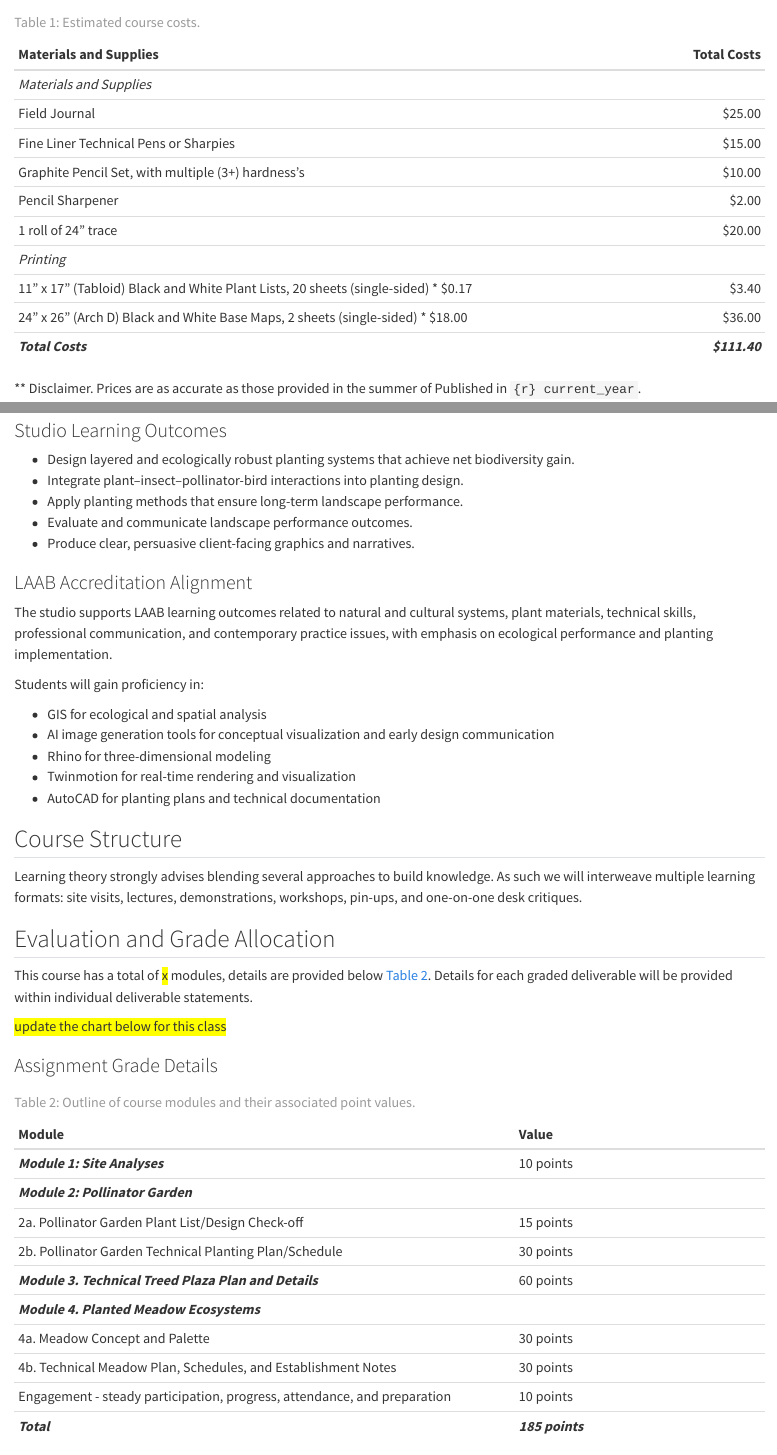
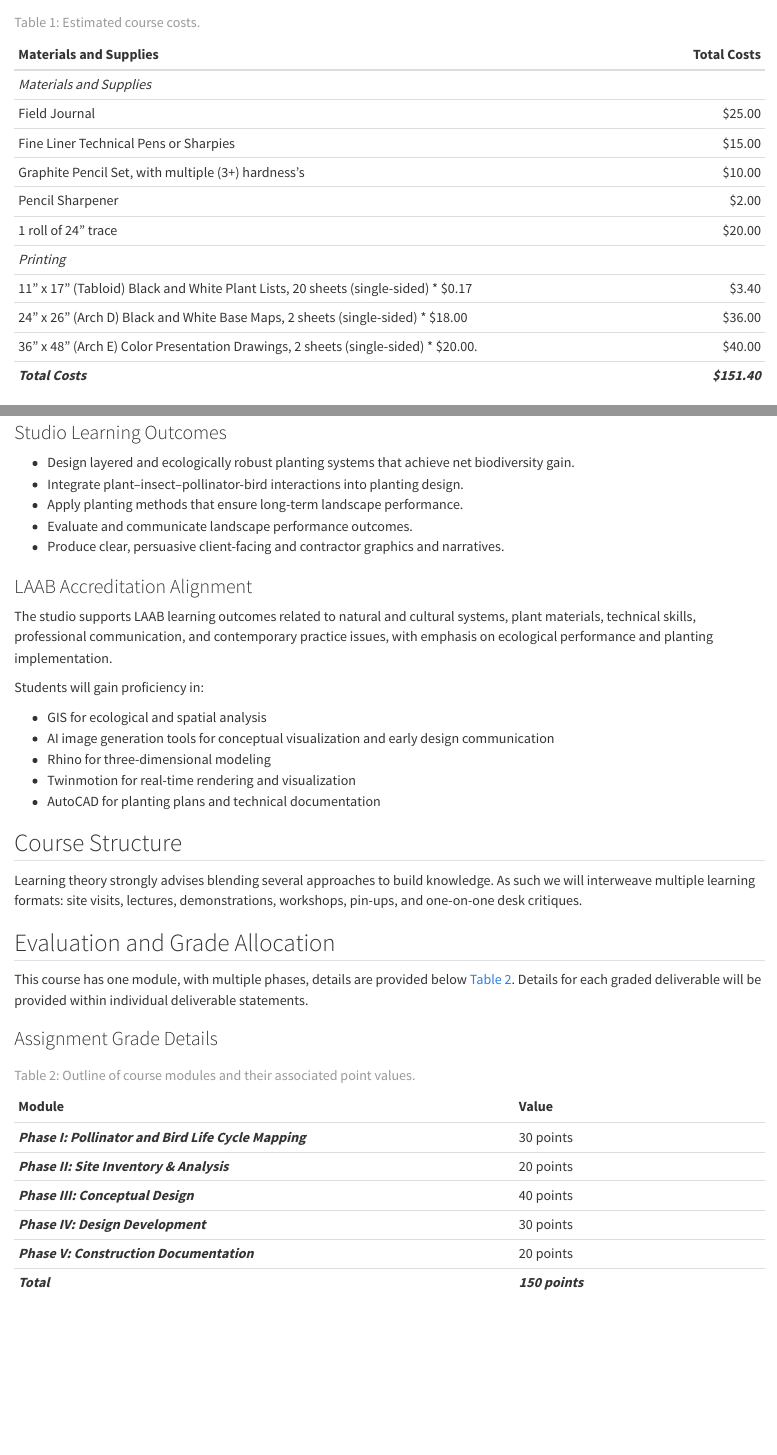
Before and after one commit to TravisFlohr/larch_414_r_course_book, a Quarto document (index.qmd): the page in a window 1100 px wide, from 2120 px down, and a second part further down, joined at a grey line. Rendered offline with R 4.5, knitr and Pandoc in place of Quarto, with nearby package versions.

Commit message:
Finalized the syllabus text and images. Finalized the initial assignment statement overview text.

```diff
--- a/_quarto.yml
+++ b/_quarto.yml
@@ -13,6 +13,8 @@
   chapters:
     - index.qmd
     - 01_core_plant_concepts.qmd
+    - 02_schedule.qmd
+    - 03_project_statement.qmd
 
   sidebar:
     title: Larch 414 Course Content
--- a/index.qmd
+++ b/index.qmd
@@ -117,7 +117,8 @@
 | *Printing*                                        |        |
 | 11” x 17” (Tabloid) Black and White Plant Lists, 20 sheets (single-sided) * $0.17 | $3.40  |
 | 24” x 26” (Arch D) Black and White Base Maps, 2 sheets (single-sided) * $18.00    | $36.00 |
-| ***Total Costs***                                                          | ***$111.40*** |
+| 36" x 48" (Arch E) Color Presentation Drawings, 2 sheets (single-sided) * $20.00. | $40.00 |
+| ***Total Costs***                                                          | ***$151.40*** |
 
 : Estimated course costs. {#tbl-course_costs}
 
@@ -147,7 +152,7 @@
 - Integrate plant–insect–pollinator-bird interactions into planting design.
 - Apply planting methods that ensure long-term landscape performance.
 - Evaluate and communicate landscape performance outcomes.
-- Produce clear, persuasive client-facing graphics and narratives.
+- Produce clear, persuasive client-facing and contractor graphics and narratives.
 
 ### LAAB Accreditation Alignment
 
@@ -165,24 +170,18 @@
 Learning theory strongly advises blending several approaches to build knowledge. As such we will interweave multiple learning formats: site visits, lectures, demonstrations, workshops, pin-ups, and one-on-one desk critiques.
 
 ## Evaluation and Grade Allocation
-This course has a total of [x]{style="background-color: yellow;"} modules, details are provided below @tbl-module_values. Details for each graded deliverable will be provided within individual deliverable statements.
-
-[update the chart below for this class]{style="background-color: yellow;"}
+This course has one module, with multiple phases, details are provided below @tbl-module_values. Details for each graded deliverable will be provided within individual deliverable statements.
 
 ### Assignment Grade Details
 
 | Module                             | Value            |
 |:-----------------------------------|:-----------------|
-| ***Module 1: Site Analyses***                     | 10 points        |
-| ***Module 2: Pollinator Garden***                 |                  |
-| 2a. Pollinator Garden Plant List/Design Check-off | 15 points        |
-| 2b. Pollinator Garden Technical Planting Plan/Schedule | 30 points   |
-| ***Module 3. Technical Treed Plaza Plan and Details*** | 60 points   |
-| ***Module 4. Planted Meadow Ecosystems***              |             |
-| 4a. Meadow Concept and Palette                         | 30 points   |
-| 4b. Technical Meadow Plan, Schedules, and Establishment Notes | 30 points|
-| Engagement - steady participation, progress, attendance, and preparation| 10 points |
-| ***Total***                                            | ***185 points*** |
+| ***Phase I: Pollinator and Bird Life Cycle Mapping***  | 30 points        |
+| ***Phase II: Site Inventory & Analysis***              | 20 points        |
+| ***Phase III: Conceptual Design***                     | 40 points        |
+| ***Phase IV: Design Development***                     | 30 points        |
+| ***Phase V: Construction Documentation***              | 20 points        |
+| ***Total***                                            | ***150 points*** |
 
 : Outline of course modules and their associated point values. {#tbl-module_values}
 
```
Also changed, not shown: 03_project_statement.qmd (+3 -5 lines), 02_schedule.html (deleted), 03_project_statement.html (deleted), index.qmd (12 more changed lines), 1 other file.
